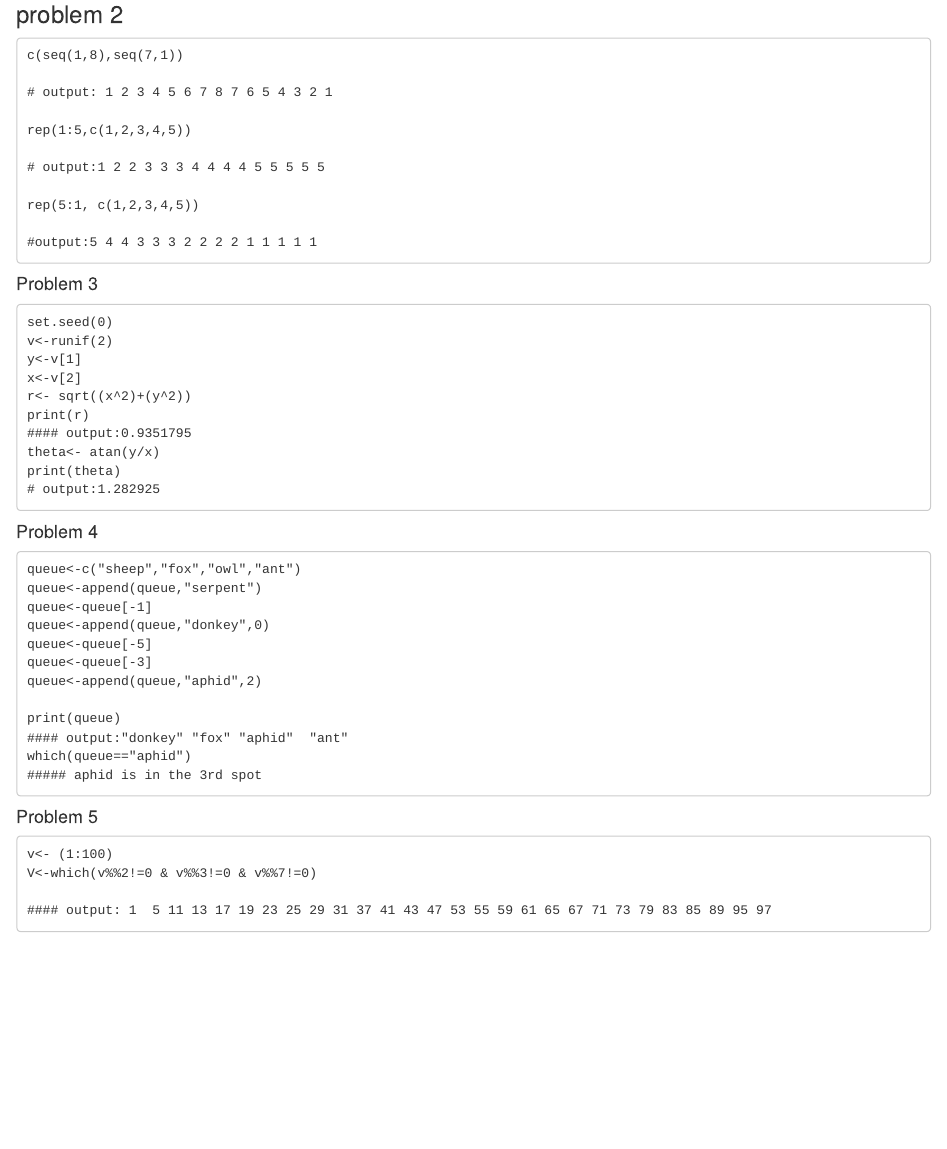
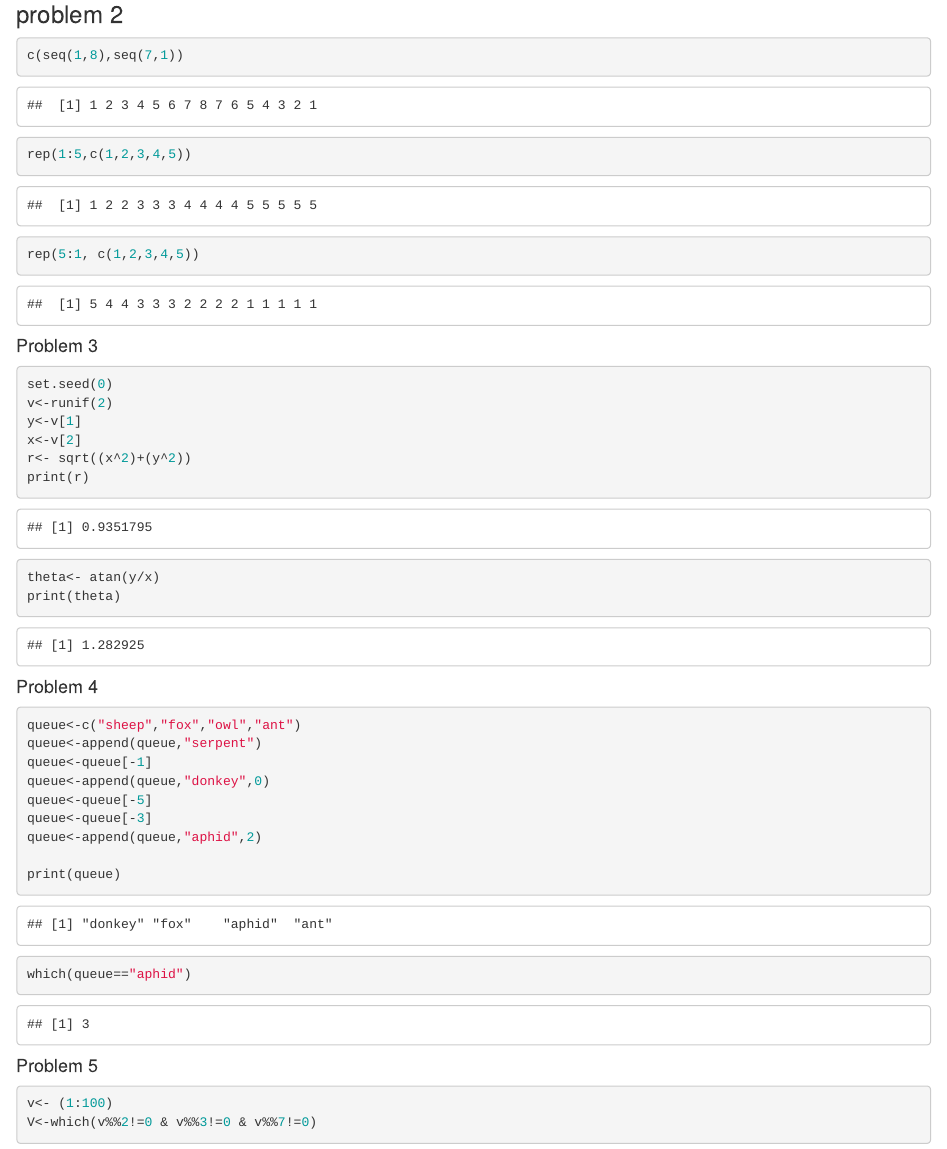
Before and after one commit to dpicciri/David-PiccirilliBiol381, an R Markdown document (Homework#4.Rmd): the page in a window 1100 px wide, from 480 px down before the commit and from 630 px down after it, so that both start at the same text. Rendered offline with R 4.5, knitr and Pandoc, with nearby package versions.

Commit message:
update hw 4+5

````diff
--- a/Homework#4.Rmd
+++ b/Homework#4.Rmd
@@ -5,57 +5,49 @@ date: "`r Sys.Date()`"
 output: html_document
 ---
 
-```{r setup, include=FALSE}
-knitr::opts_chunk$set(echo = TRUE)
-```
 
-```
+```{r,echo=TRUE}
 x<-1.1
 a<-2.2
 b<-3.3
 ```
 ## Problem 1
-```
+```{r,echo=TRUE}
 z<-x^a^b
 print(z)
-### 3.61714
+
 z<-(x^a)^b
 print(z)
-### 1.997611
+
 z<-3*(x^3)+2*(x^2)+1
 print(z)
-### 7.413
+
 ```
 ### problem 2
-```
+```{r,echo=TRUE}
 c(seq(1,8),seq(7,1))
-
-# output: 1 2 3 4 5 6 7 8 7 6 5 4 3 2 1
 
 rep(1:5,c(1,2,3,4,5))
 
-# output:1 2 2 3 3 3 4 4 4 4 5 5 5 5 5
-
 rep(5:1, c(1,2,3,4,5))
 
-#output:5 4 4 3 3 3 2 2 2 2 1 1 1 1 1
 ```
 #### Problem 3
-```
+```{r,echo=TRUE}
 set.seed(0)
 v<-runif(2)
 y<-v[1]
 x<-v[2]
 r<- sqrt((x^2)+(y^2))
 print(r)
-#### output:0.9351795
+
 theta<- atan(y/x)
 print(theta)
-# output:1.282925
+
 ```
 #### Problem 4
 
-```
+```{r,echo=TRUE}
 queue<-c("sheep","fox","owl","ant")
 queue<-append(queue,"serpent")
 queue<-queue[-1]
@@ -65,14 +57,12 @@ queue<-queue[-3]
 queue<-append(queue,"aphid",2)
 
 print(queue)
-#### output:"donkey" "fox" "aphid"  "ant"
+
 which(queue=="aphid")
-##### aphid is in the 3rd spot
+
 ```
 #### Problem 5
-```
+```{r,echo=TRUE}
 v<- (1:100)
 V<-which(v%%2!=0 & v%%3!=0 & v%%7!=0)
-
-#### output: 1  5 11 13 17 19 23 25 29 31 37 41 43 47 53 55 59 61 65 67 71 73 79 83 85 89 95 97
 ```
````
Also changed, not shown: Homework5.Rmd (+9 -7 lines), Homework-4.html, Homework5.html.
